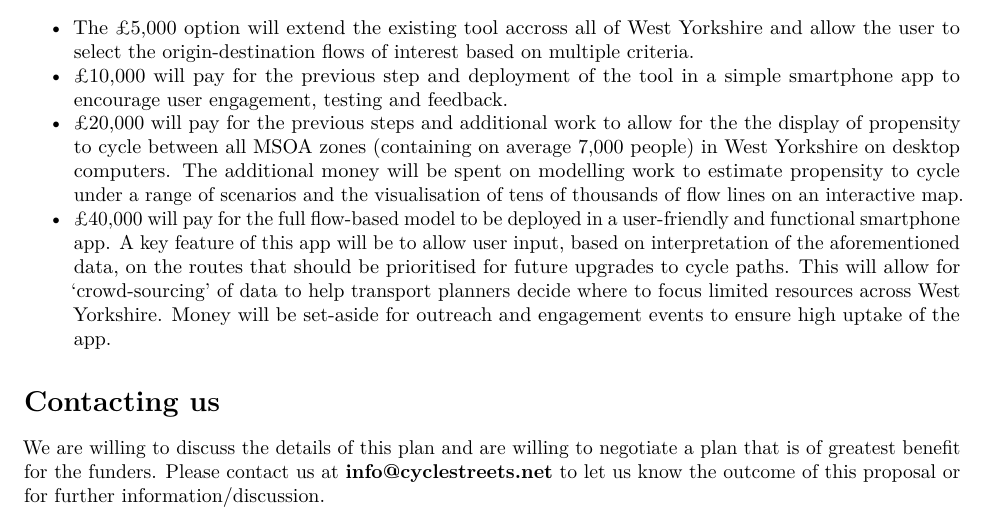
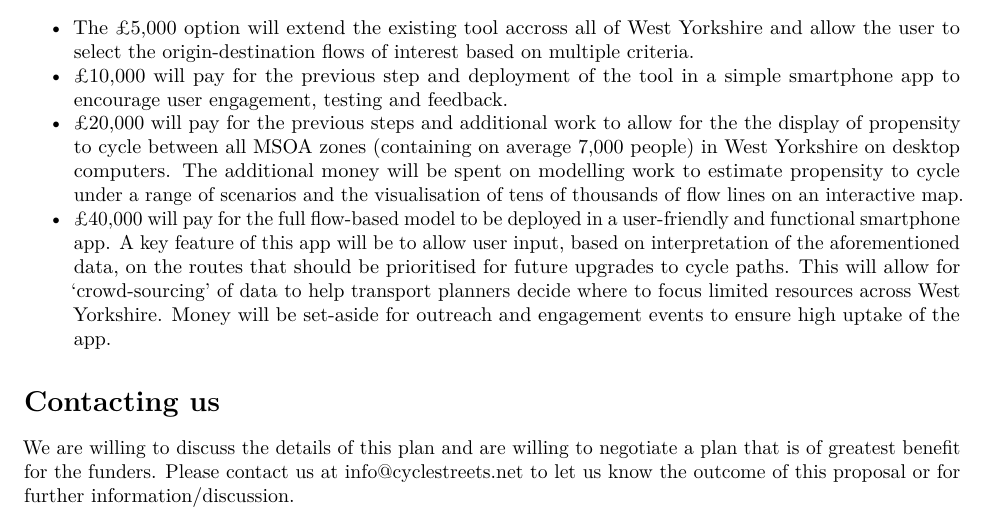
Before and after one commit to nikolai-b/hackMyRoute, an R Markdown document (R/docs/proposal.Rmd): part of page 3 of 3, cut so that both start at the same text. Rendered offline with R 4.5, knitr and Pandoc, then LaTeX, with nearby package versions.

Commit message:
email update

```diff
--- a/R/docs/proposal.Rmd
+++ b/R/docs/proposal.Rmd
@@ -201,7 +201,7 @@ engagement events to ensure high uptake of the app.
 
 We are willing to discuss the details of this plan and are willing to
 negotiate a plan that is of greatest benefit for the funders.
-Please contact us at **info@cyclestreets.net** to let us know the
+Please contact us at info@cyclestreets.net to let us know the
 outcome of this proposal or for further information/discussion.
 
 
```
